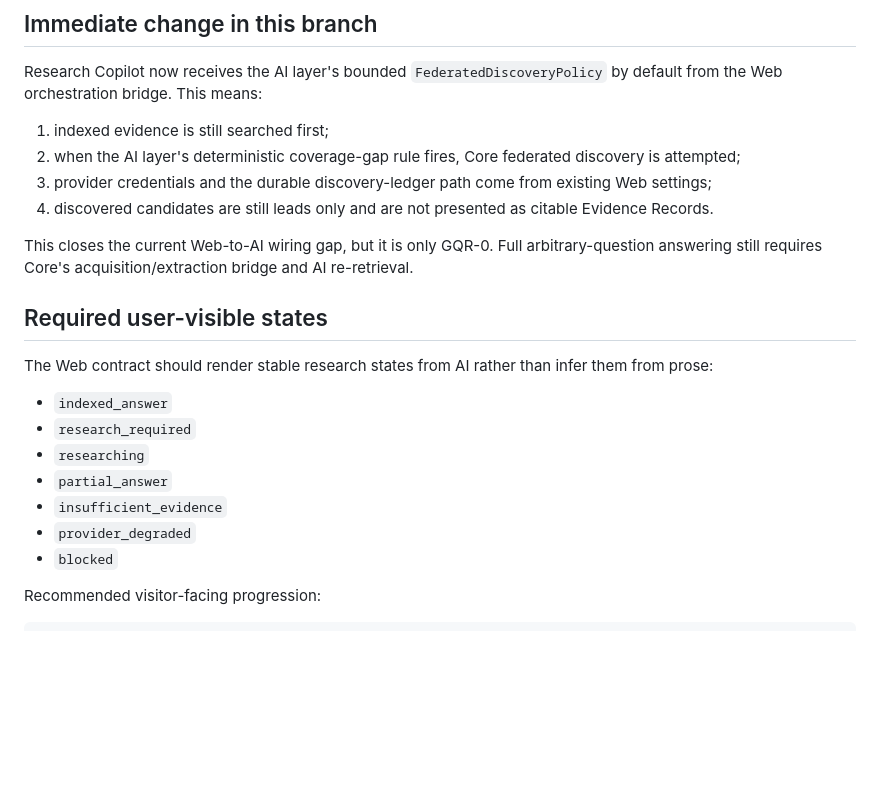
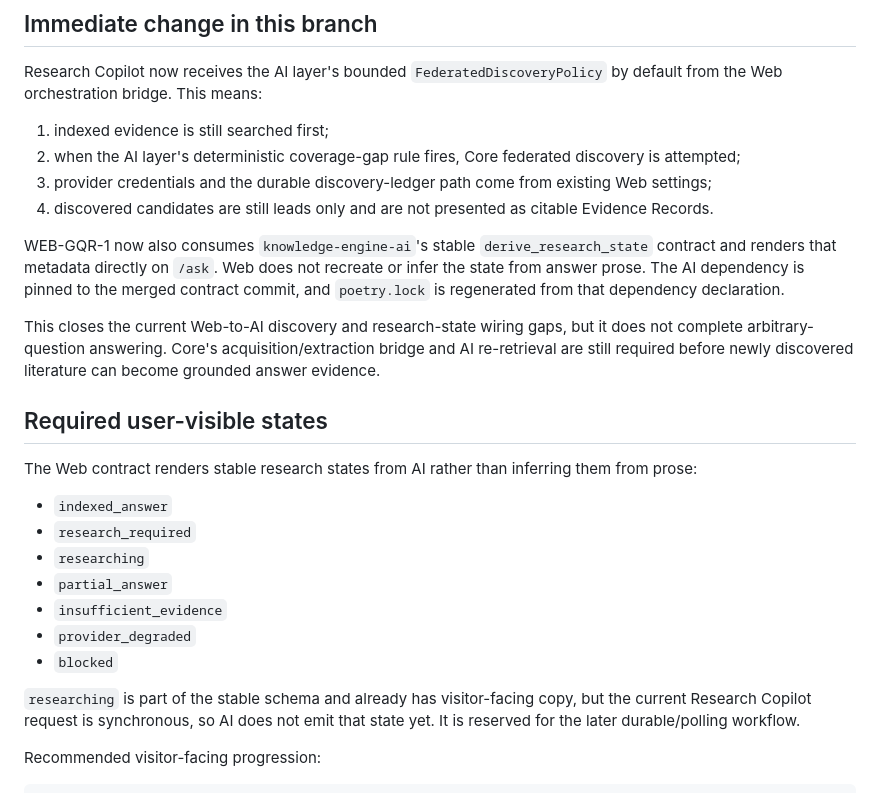
Before and after one commit to jweter/knowledge-engine-web, a Markdown page: docs/general_question_research_loop_v1.md, the part around one of its changes. GitHub-like rendering; blank space fills up the shorter version.

Commit message:
Document WEB-GQR-1 state rendering completion

```diff
--- a/docs/general_question_research_loop_v1.md
+++ b/docs/general_question_research_loop_v1.md
@@ -19,11 +19,13 @@ Research Copilot now receives the AI layer's bounded `FederatedDiscoveryPolicy`
 3. provider credentials and the durable discovery-ledger path come from existing Web settings;
 4. discovered candidates are still leads only and are not presented as citable Evidence Records.
 
-This closes the current Web-to-AI wiring gap, but it is only GQR-0. Full arbitrary-question answering still requires Core's acquisition/extraction bridge and AI re-retrieval.
+WEB-GQR-1 now also consumes `knowledge-engine-ai`'s stable `derive_research_state` contract and renders that metadata directly on `/ask`. Web does not recreate or infer the state from answer prose. The AI dependency is pinned to the merged contract commit, and `poetry.lock` is regenerated from that dependency declaration.
+
+This closes the current Web-to-AI discovery and research-state wiring gaps, but it does not complete arbitrary-question answering. Core's acquisition/extraction bridge and AI re-retrieval are still required before newly discovered literature can become grounded answer evidence.
 
 ## Required user-visible states
 
-The Web contract should render stable research states from AI rather than infer them from prose:
+The Web contract renders stable research states from AI rather than inferring them from prose:
 
 - `indexed_answer`
 - `research_required`
@@ -32,6 +34,8 @@ The Web contract should render stable research states from AI rather than infer
 - `insufficient_evidence`
 - `provider_degraded`
 - `blocked`
+
+`researching` is part of the stable schema and already has visitor-facing copy, but the current Research Copilot request is synchronous, so AI does not emit that state yet. It is reserved for the later durable/polling workflow.
 
 Recommended visitor-facing progression:
 
```
Also changed, not shown: other parts of docs/general_question_research_loop_v1.md (+4 -4 lines).
